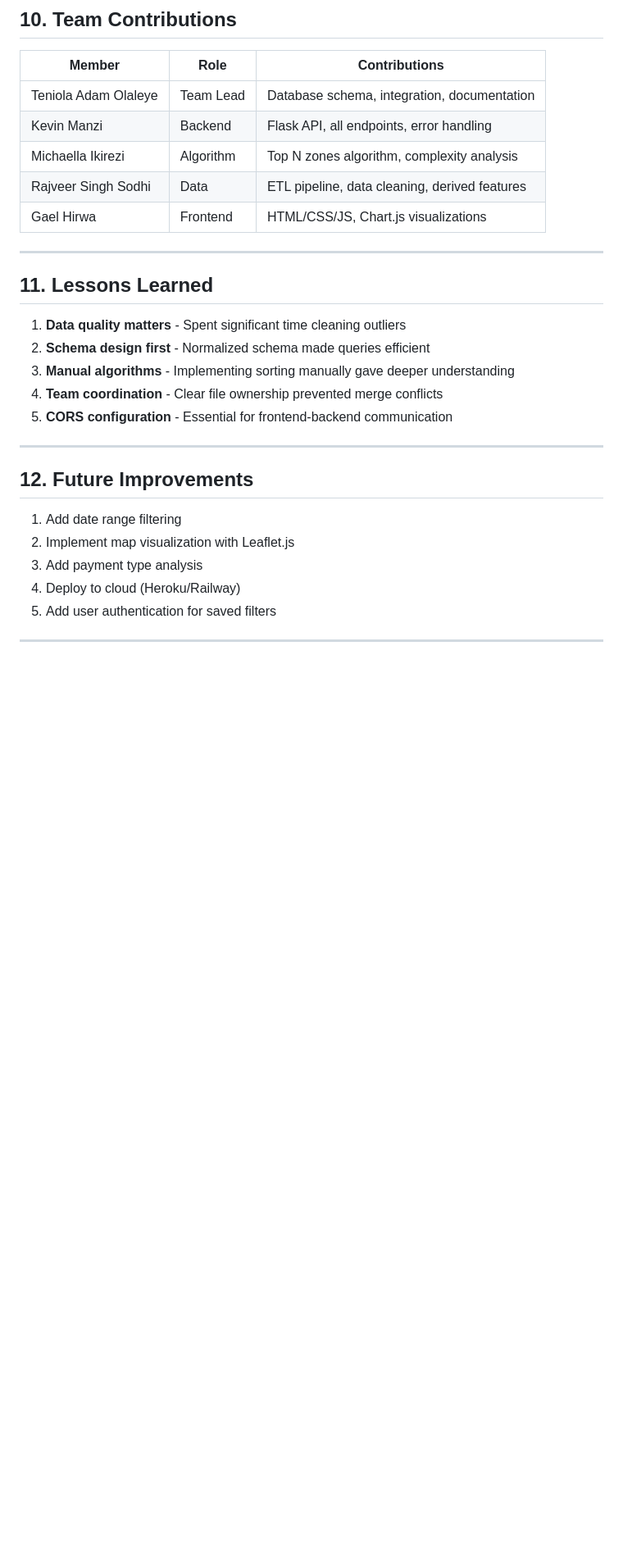
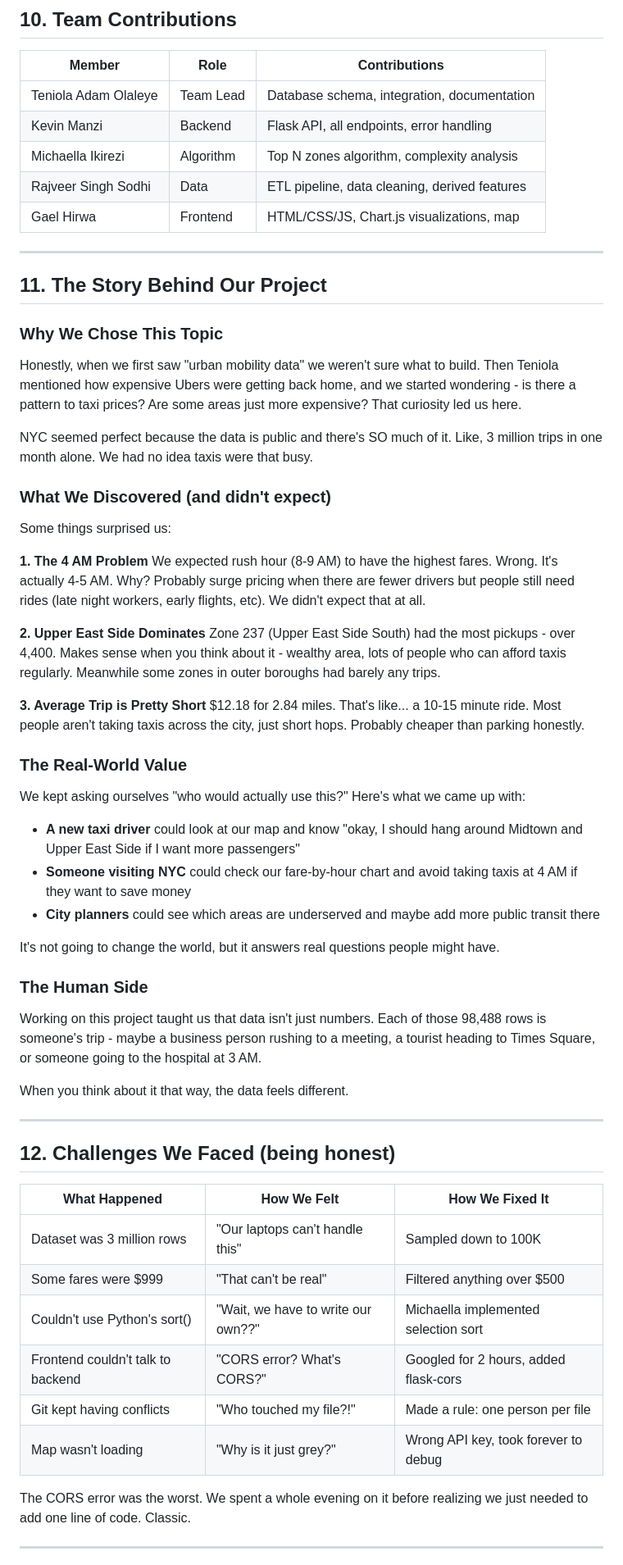
Before and after one commit to Teniolaaaa/nyc-taxi-explorer, a Markdown page: docs/project_documentation.md, the part around one of its changes. Shown at 82% size. Drawn GitHub-style; blank space fills up the shorter version.

Commit message:
documentation

```diff
--- a/docs/project_documentation.md
+++ b/docs/project_documentation.md
@@ -408,27 +408,61 @@ python -m http.server 8080
 | Kevin Manzi | Backend | Flask API, all endpoints, error handling |
 | Michaella Ikirezi | Algorithm | Top N zones algorithm, complexity analysis |
 | Rajveer Singh Sodhi | Data | ETL pipeline, data cleaning, derived features |
-| Gael Hirwa | Frontend | HTML/CSS/JS, Chart.js visualizations |
+| Gael Hirwa | Frontend | HTML/CSS/JS, Chart.js visualizations, map |
 
 ---
 
-## 11. Lessons Learned
+## 11. The Story Behind Our Project
 
-1. **Data quality matters** - Spent significant time cleaning outliers
-2. **Schema design first** - Normalized schema made queries efficient
-3. **Manual algorithms** - Implementing sorting manually gave deeper understanding
-4. **Team coordination** - Clear file ownership prevented merge conflicts
-5. **CORS configuration** - Essential for frontend-backend communication
+### Why We Chose This Topic
+
+Honestly, when we first saw "urban mobility data" we weren't sure what to build. Then Teniola mentioned how expensive Ubers were getting back home, and we started wondering - is there a pattern to taxi prices? Are some areas just more expensive? That curiosity led us here.
+
+NYC seemed perfect because the data is public and there's SO much of it. Like, 3 million trips in one month alone. We had no idea taxis were that busy.
+
+### What We Discovered (and didn't expect)
+
+Some things surprised us:
+
+**1. The 4 AM Problem**
+We expected rush hour (8-9 AM) to have the highest fares. Wrong. It's actually 4-5 AM. Why? Probably surge pricing when there are fewer drivers but people still need rides (late night workers, early flights, etc). We didn't expect that at all.
+
+**2. Upper East Side Dominates**
+Zone 237 (Upper East Side South) had the most pickups - over 4,400. Makes sense when you think about it - wealthy area, lots of people who can afford taxis regularly. Meanwhile some zones in outer boroughs had barely any trips.
+
+**3. Average Trip is Pretty Short**
+$12.18 for 2.84 miles. That's like... a 10-15 minute ride. Most people aren't taking taxis across the city, just short hops. Probably cheaper than parking honestly.
+
+### The Real-World Value
+
+We kept asking ourselves "who would actually use this?" Here's what we came up with:
+
+- **A new taxi driver** could look at our map and know "okay, I should hang around Midtown and Upper East Side if I want more passengers"
+- **Someone visiting NYC** could check our fare-by-hour chart and avoid taking taxis at 4 AM if they want to save money
+- **City planners** could see which areas are underserved and maybe add more public transit there
+
+It's not going to change the world, but it answers real questions people might have.
+
+### The Human Side
+
+Working on this project taught us that data isn't just numbers. Each of those 98,488 rows is someone's trip - maybe a business person rushing to a meeting, a tourist heading to Times Square, or someone going to the hospital at 3 AM.
+
+When you think about it that way, the data feels different.
 
 ---
 
-## 12. Future Improvements
+## 12. Challenges We Faced (being honest)
 
-1. Add date range filtering
-2. Implement map visualization with Leaflet.js
-3. Add payment type analysis
-4. Deploy to cloud (Heroku/Railway)
-5. Add user authentication for saved filters
+| What Happened | How We Felt | How We Fixed It |
+|---------------|-------------|-----------------|
+| Dataset was 3 million rows | "Our laptops can't handle this" | Sampled down to 100K |
+| Some fares were $999 | "That can't be real" | Filtered anything over $500 |
+| Couldn't use Python's sort() | "Wait, we have to write our own??" | Michaella implemented selection sort |
+| Frontend couldn't talk to backend | "CORS error? What's CORS?" | Googled for 2 hours, added flask-cors |
+| Git kept having conflicts | "Who touched my file?!" | Made a rule: one person per file |
+| Map wasn't loading | "Why is it just grey?" | Wrong API key, took forever to debug |
+
+The CORS error was the worst. We spent a whole evening on it before realizing we just needed to add one line of code. Classic.
 
 ---
 
```
Also changed, not shown: other parts of docs/project_documentation.md (+42 -2 lines).
